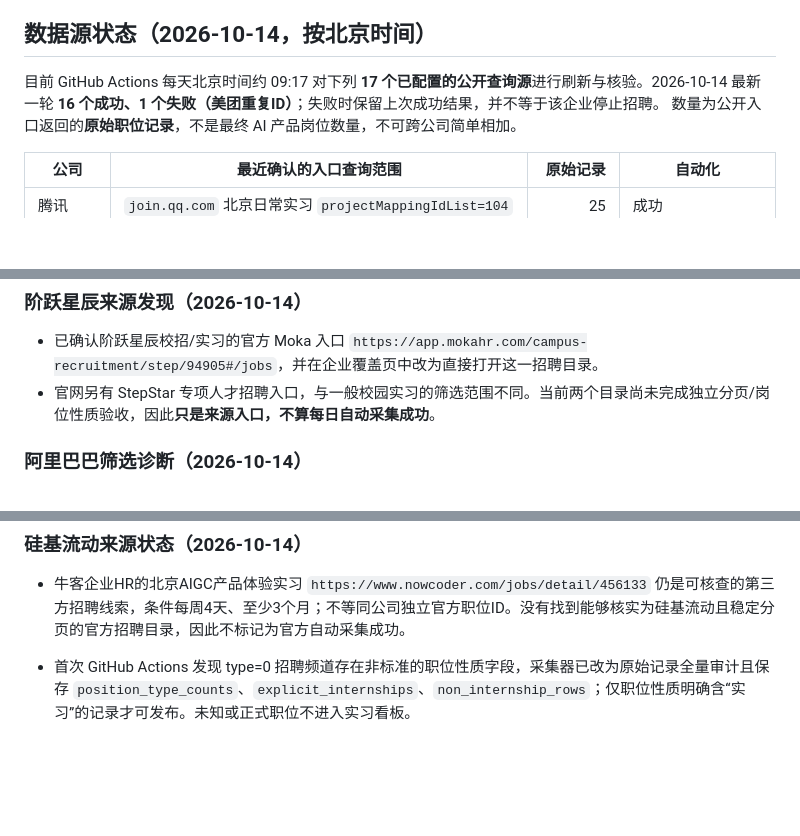
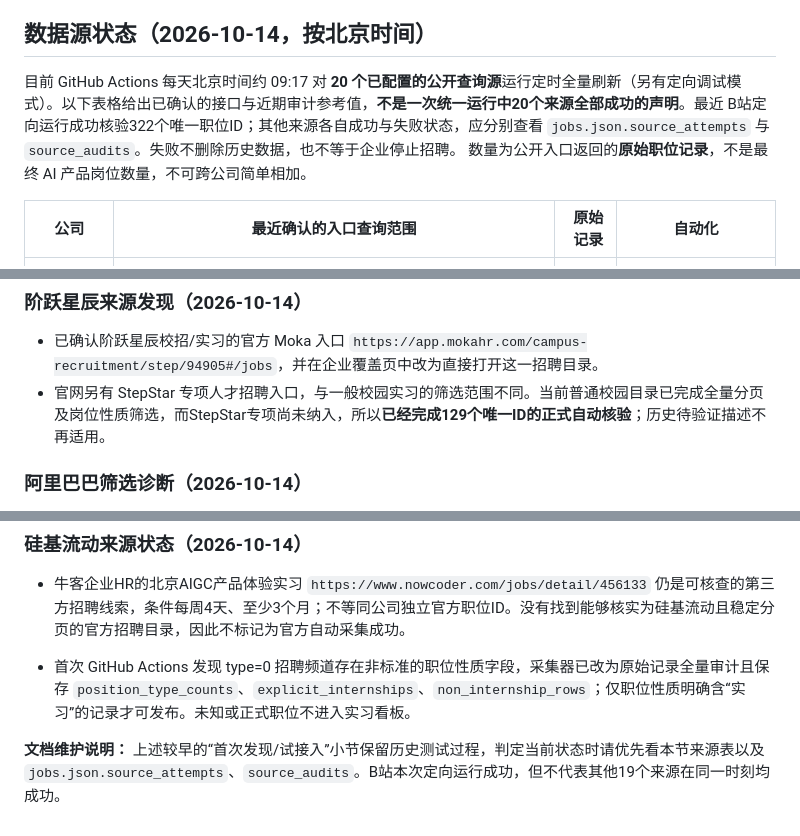
Before and after one commit to a853255726-liu/ai-product-intern-radar, a Markdown page: README.md, 3 parts joined by grey strips. Drawn GitHub-style; blank space fills up the shorter version.

```diff
--- a/README.md
+++ b/README.md
@@ -13,7 +13,7 @@
 
 ## 数据源状态（2026-10-14，按北京时间）
 
-目前 GitHub Actions 每天北京时间约 09:17 对下列 **17 个已配置的公开查询源**进行刷新与核验。2026-10-14 最新一轮 **16 个成功、1 个失败（美团重复ID）**；失败时保留上次成功结果，并不等于该企业停止招聘。
+目前 GitHub Actions 每天北京时间约 09:17 对 **20 个已配置的公开查询源**运行定时全量刷新（另有定向调试模式）。以下表格给出已确认的接口与近期审计参考值，**不是一次统一运行中20个来源全部成功的声明**。最近 B站定向运行成功核验322个唯一职位ID；其他来源各自成功与失败状态，应分别查看 `jobs.json.source_attempts` 与 `source_audits`。失败不删除历史数据，也不等于企业停止招聘。
 数量为公开入口返回的**原始职位记录**，不是最终 AI 产品岗位数量，不可跨公司简单相加。
 
 | 公司 | 最近确认的入口查询范围 | 原始记录 | 自动化 |
@@ -124,7 +127,7 @@ GitHub Actions 配置：`.github/workflows/site.yml`；每日自动更新和网
 ### 阶跃星辰来源发现（2026-10-14）
 
 - 已确认阶跃星辰校招/实习的官方 Moka 入口 `https://app.mokahr.com/campus-recruitment/step/94905#/jobs`，并在企业覆盖页中改为直接打开这一招聘目录。
-- 官网另有 StepStar 专项人才招聘入口，与一般校园实习的筛选范围不同。当前两个目录尚未完成独立分页/岗位性质验收，因此**只是来源入口，不算每日自动采集成功**。
+- 官网另有 StepStar 专项人才招聘入口，与一般校园实习的筛选范围不同。当前普通校园目录已完成全量分页及岗位性质筛选，而StepStar专项尚未纳入，所以**已经完成129个唯一ID的正式自动核验**；历史待验证描述不再适用。
 
 ### 阿里巴巴筛选诊断（2026-10-14）
 
@@ -193,3 +196,5 @@ GitHub Actions 配置：`.github/workflows/site.yml`；每日自动更新和网
 - 牛客企业HR的北京AIGC产品体验实习 `https://www.nowcoder.com/jobs/detail/456133` 仍是可核查的第三方招聘线索，条件每周4天、至少3个月；不等同公司独立官方职位ID。没有找到能够核实为硅基流动且稳定分页的官方招聘目录，因此不标记为官方自动采集成功。
 
 - 首次 GitHub Actions 发现 type=0 招聘频道存在非标准的职位性质字段，采集器已改为原始记录全量审计且保存 `position_type_counts`、`explicit_internships`、`non_internship_rows`；仅职位性质明确含“实习”的记录才可发布。未知或正式职位不进入实习看板。
+
+**文档维护说明：** 上述较早的“首次发现/试接入”小节保留历史测试过程，判定当前状态时请优先看本节来源表以及 `jobs.json.source_attempts`、`source_audits`。B站本次定向运行成功，但不代表其他19个来源在同一时刻均成功。
```
Also changed, not shown: other parts of README.md (+9 -6 lines).
